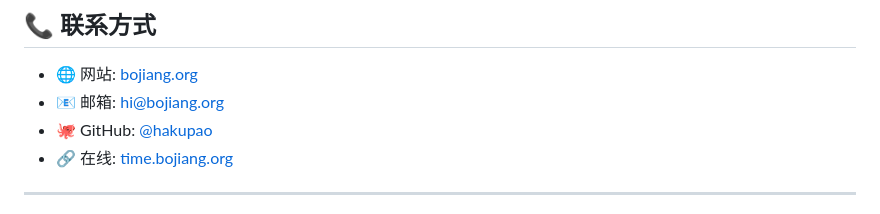
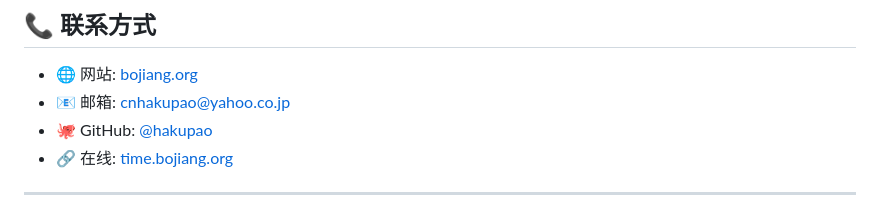
Before and after one commit to hakupao/time_calculator_web_app, a Markdown page: README_CN.md, the part around the change. GitHub-like rendering.

```diff
--- a/README_CN.md
+++ b/README_CN.md
@@ -366,7 +366,7 @@ A: 不能直接，但可以fork后在你自己的域名上托管。
 ## 📞 联系方式
 
 - 🌐 网站: [bojiang.org](https://bojiang.org)
-- 📧 邮箱: hi@bojiang.org
+- 📧 邮箱: cnhakupao@yahoo.co.jp
 - 🐙 GitHub: [@hakupao](https://github.com/hakupao)
 - 🔗 在线: [time.bojiang.org](https://time.bojiang.org)
 
```
Also changed, not shown: README.md (+1 -1 lines).
